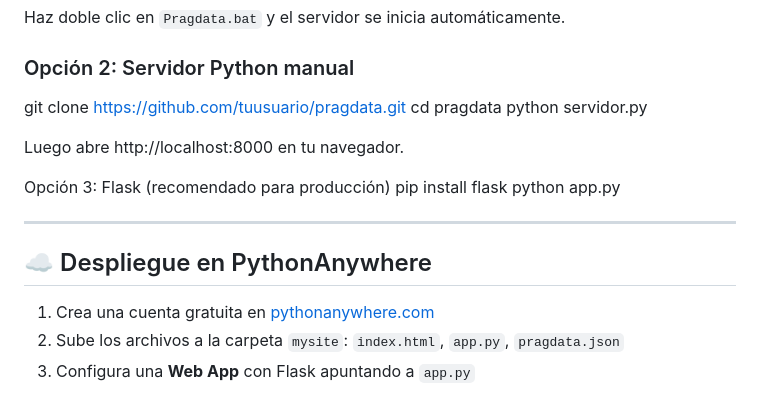
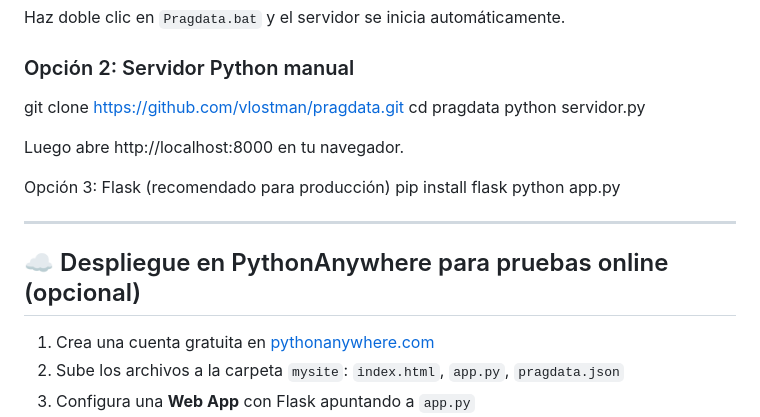
Before and after one commit to vlostman/Pragdata, a Markdown page: Readme.md, the part around the change. GitHub-like rendering.

```diff
--- a/Readme.md
+++ b/Readme.md
@@ -59,7 +59,7 @@ Haz doble clic en `Pragdata.bat` y el servidor se inicia automáticamente.
 
 ### Opción 2: Servidor Python manual
 
-git clone https://github.com/tuusuario/pragdata.git
+git clone https://github.com/vlostman/pragdata.git
 cd pragdata
 python servidor.py
 
@@ -73,7 +73,7 @@ python app.py
 ---
 
 
-## ☁️ Despliegue en PythonAnywhere
+## ☁️ Despliegue en PythonAnywhere para pruebas online (opcional)
 
 1. Crea una cuenta gratuita en [pythonanywhere.com](https://www.pythonanywhere.com)
 2. Sube los archivos a la carpeta `mysite`: `index.html`, `app.py`, `pragdata.json`
```
